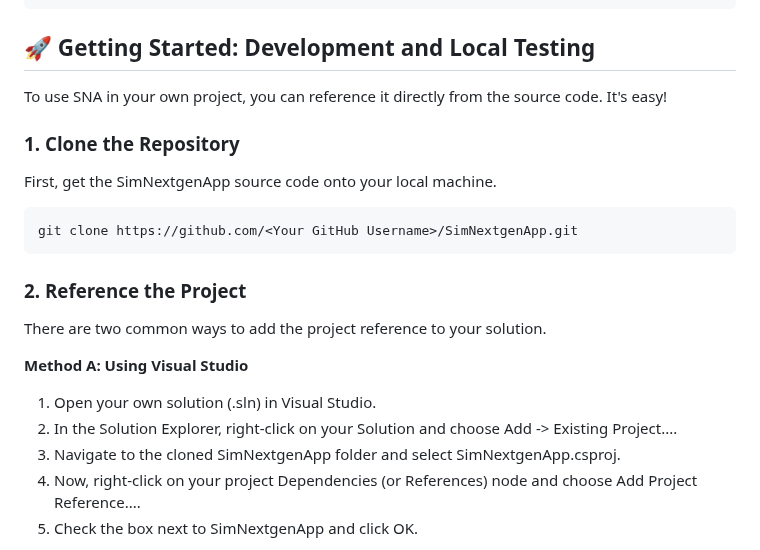
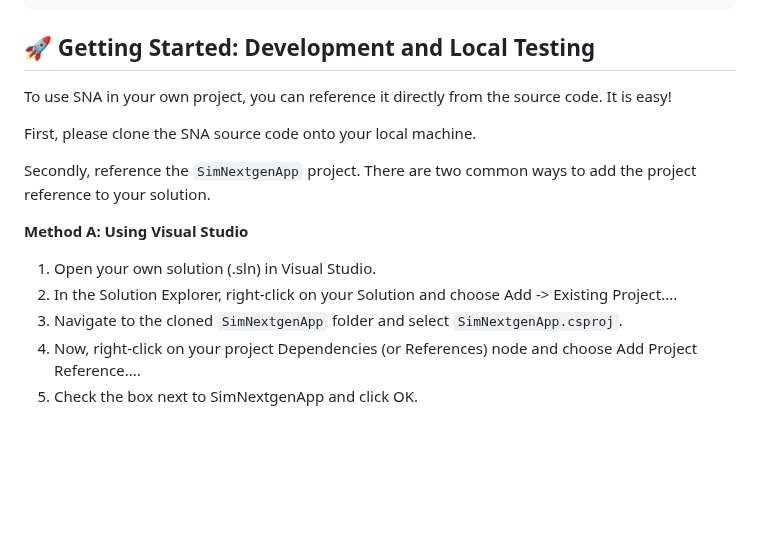
Before and after one commit to gcl-team/SNA, a Markdown page: README.md, the part around the change. Rendered like a GitHub page; blank space fills up the shorter version.

````diff
--- a/README.md
+++ b/README.md
@@ -16,25 +16,17 @@ dotnet add package SimNextgenApp
 
 ## 🚀 Getting Started: Development and Local Testing
 
-To use SNA in your own project, you can reference it directly from the source code. It's easy!
+To use SNA in your own project, you can reference it directly from the source code. It is easy!
 
-### 1. Clone the Repository
+First, please clone the SNA source code onto your local machine.
 
-First, get the SimNextgenApp source code onto your local machine.
-
-```bash
-git clone https://github.com/<Your GitHub Username>/SimNextgenApp.git
-```
-
-### 2. Reference the Project
-
-There are two common ways to add the project reference to your solution.
+Secondly, reference the `SimNextgenApp` project. There are two common ways to add the project reference to your solution.
 
 **Method A: Using Visual Studio**
 
 1. Open your own solution (.sln) in Visual Studio.
 2. In the Solution Explorer, right-click on your Solution and choose Add -> Existing Project....
-3. Navigate to the cloned SimNextgenApp folder and select SimNextgenApp.csproj.
+3. Navigate to the cloned `SimNextgenApp` folder and select `SimNextgenApp.csproj`.
 4. Now, right-click on your project Dependencies (or References) node and choose Add Project Reference....
 5. Check the box next to SimNextgenApp and click OK.
 
````
